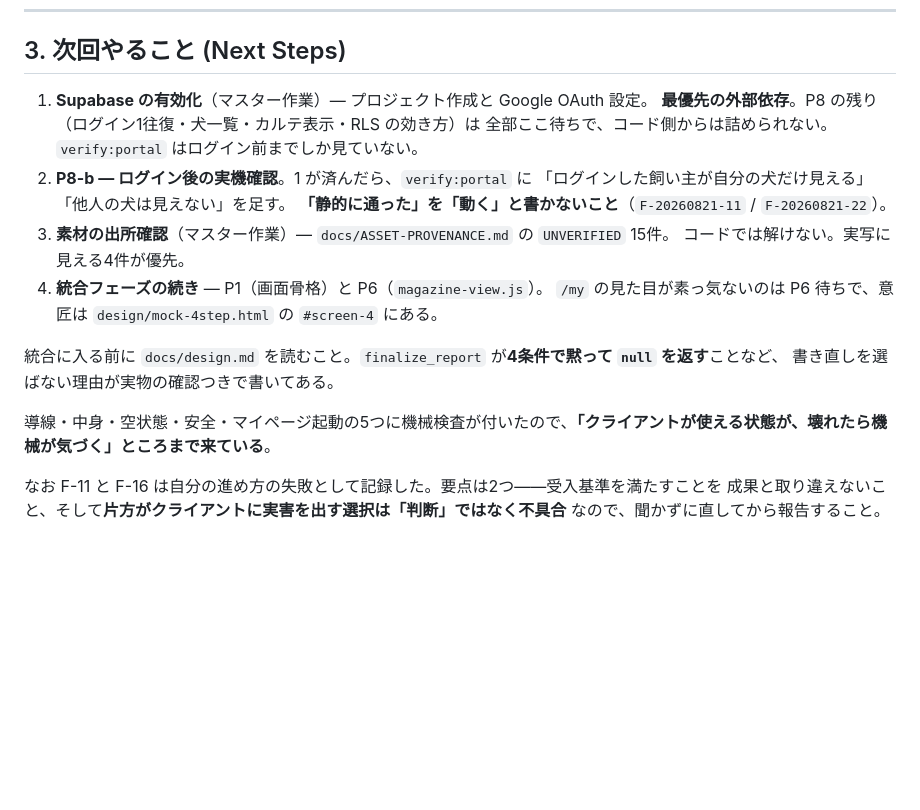
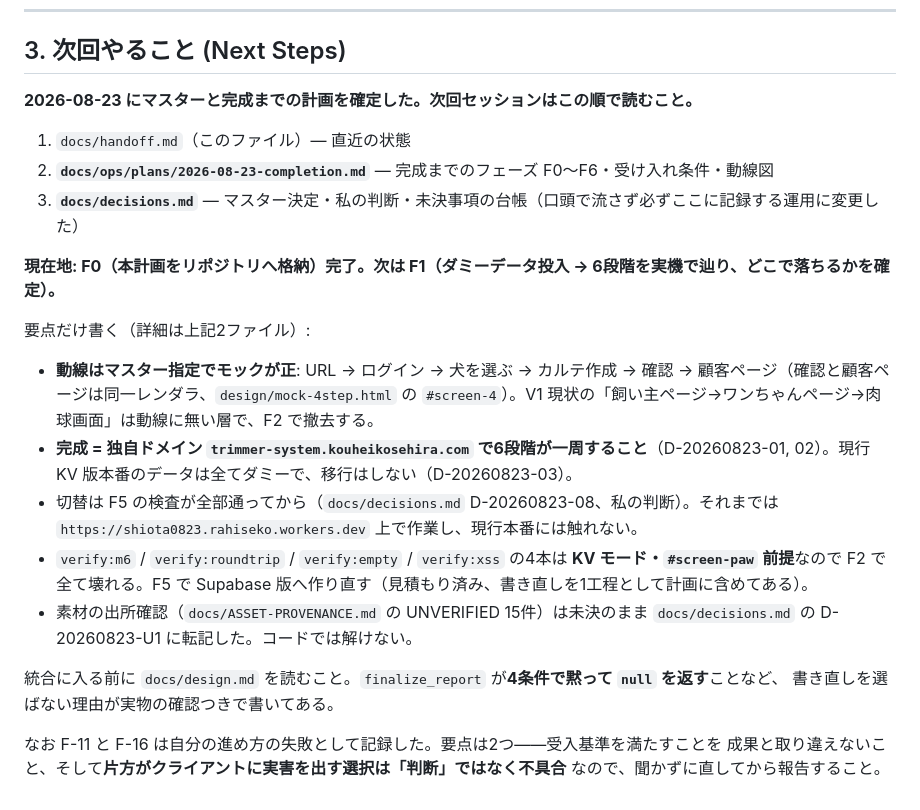
Before and after one commit to rahiseko-alt/siota-1, a Markdown page: docs/handoff.md, the part around the change. Drawn GitHub-style; blank space fills up the shorter version.

```diff
--- a/docs/handoff.md
+++ b/docs/handoff.md
@@ -156,22 +156,25 @@ Google OAuth も犬一覧も RLS も Supabase 有効化後でないと動かせ
 
 ## 3. 次回やること (Next Steps)
 
-1. **Supabase の有効化**（マスター作業）— プロジェクト作成と Google OAuth 設定。
-   **最優先の外部依存**。P8 の残り（ログイン1往復・犬一覧・カルテ表示・RLS の効き方）は
-   全部ここ待ちで、コード側からは詰められない。`verify:portal` はログイン前までしか見ていない。
-2. **P8-b — ログイン後の実機確認**。1 が済んだら、`verify:portal` に
-   「ログインした飼い主が自分の犬だけ見える」「他人の犬は見えない」を足す。
-   **「静的に通った」を「動く」と書かないこと**（`F-20260821-11` / `F-20260821-22`）。
-3. **素材の出所確認**（マスター作業）— `docs/ASSET-PROVENANCE.md` の `UNVERIFIED` 15件。
-   コードでは解けない。実写に見える4件が優先。
-4. **統合フェーズの続き** — P1（画面骨格）と P6（`magazine-view.js`）。
-   `/my` の見た目が素っ気ないのは P6 待ちで、意匠は `design/mock-4step.html` の `#screen-4` にある。
+**2026-08-23 にマスターと完成までの計画を確定した。次回セッションはこの順で読むこと。**
+
+1. `docs/handoff.md`（このファイル）— 直近の状態
+2. **`docs/ops/plans/2026-08-23-completion.md`** — 完成までのフェーズ F0〜F6・受け入れ条件・動線図
+3. **`docs/decisions.md`** — マスター決定・私の判断・未決事項の台帳（口頭で流さず必ずここに記録する運用に変更した）
+
+**現在地: F0（本計画をリポジトリへ格納）完了。次は F1（ダミーデータ投入 → 6段階を実機で辿り、どこで落ちるかを確定）。**
+
+要点だけ書く（詳細は上記2ファイル）:
+
+- **動線はマスター指定でモックが正**: URL → ログイン → 犬を選ぶ → カルテ作成 → 確認 → 顧客ページ（確認と顧客ページは同一レンダラ、`design/mock-4step.html` の `#screen-4`）。V1 現状の「飼い主ページ→ワンちゃんページ→肉球画面」は動線に無い層で、F2 で撤去する。
+- **完成 = 独自ドメイン `trimmer-system.kouheikosehira.com` で6段階が一周すること**（D-20260823-01, 02）。現行 KV 版本番のデータは全てダミーで、移行はしない（D-20260823-03）。
+- 切替は F5 の検査が全部通ってから（`docs/decisions.md` D-20260823-08、私の判断）。それまでは `https://shiota0823.rahiseko.workers.dev` 上で作業し、現行本番には触れない。
+- `verify:m6` / `verify:roundtrip` / `verify:empty` / `verify:xss` の4本は **KV モード・`#screen-paw` 前提**なので F2 で全て壊れる。F5 で Supabase 版へ作り直す（見積もり済み、書き直しを1工程として計画に含めてある）。
+- 素材の出所確認（`docs/ASSET-PROVENANCE.md` の UNVERIFIED 15件）は未決のまま `docs/decisions.md` の D-20260823-U1 に転記した。コードでは解けない。
 
 統合に入る前に `docs/design.md` を読むこと。`finalize_report` が**4条件で黙って `null` を返す**ことなど、
 書き直しを選ばない理由が実物の確認つきで書いてある。
 
-導線・中身・空状態・安全・マイページ起動の5つに機械検査が付いたので、**「クライアントが使える状態が、壊れたら機械が気づく」ところまで来ている**。
-
 なお F-11 と F-16 は自分の進め方の失敗として記録した。要点は2つ——受入基準を満たすことを
 成果と取り違えないこと、そして**片方がクライアントに実害を出す選択は「判断」ではなく不具合**
 なので、聞かずに直してから報告すること。
```
Also changed, not shown: docs/decisions.md (added, +108 -0 lines), 1 other file.
